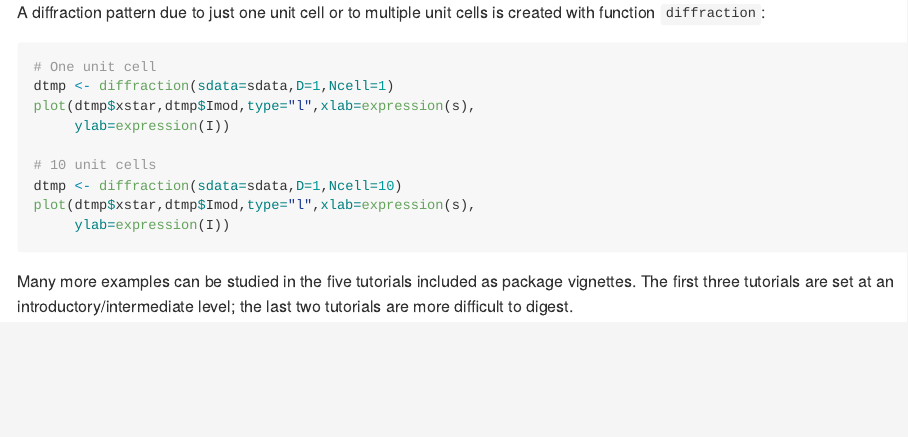
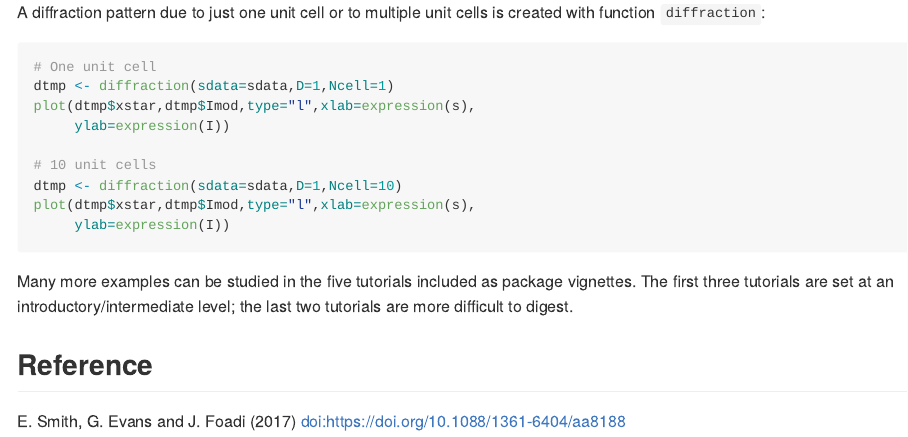
Before and after one commit to jfoadi/crone, an R Markdown document (README.Rmd): the page in a window 1100 px wide, from 1220 px down. Rendered offline with R 4.5, knitr and Pandoc, with nearby package versions; the code is not run, so its results and figures are left out.

Commit message:
Added a reference in DESCRIPTION and README

````diff
--- a/README.Rmd
+++ b/README.Rmd
@@ -81,3 +81,6 @@ plot(dtmp$xstar,dtmp$Imod,type="l",xlab=expression(s),
 ```
 
 Many more examples can be studied in the five tutorials included as package vignettes. The first three tutorials are set at an introductory/intermediate level; the last two tutorials are more difficult to digest.
+
+## Reference
+E. Smith, G. Evans and J. Foadi (2017) <doi:https://doi.org/10.1088/1361-6404/aa8188>
````
Also changed, not shown: README.md, 1 other file.
